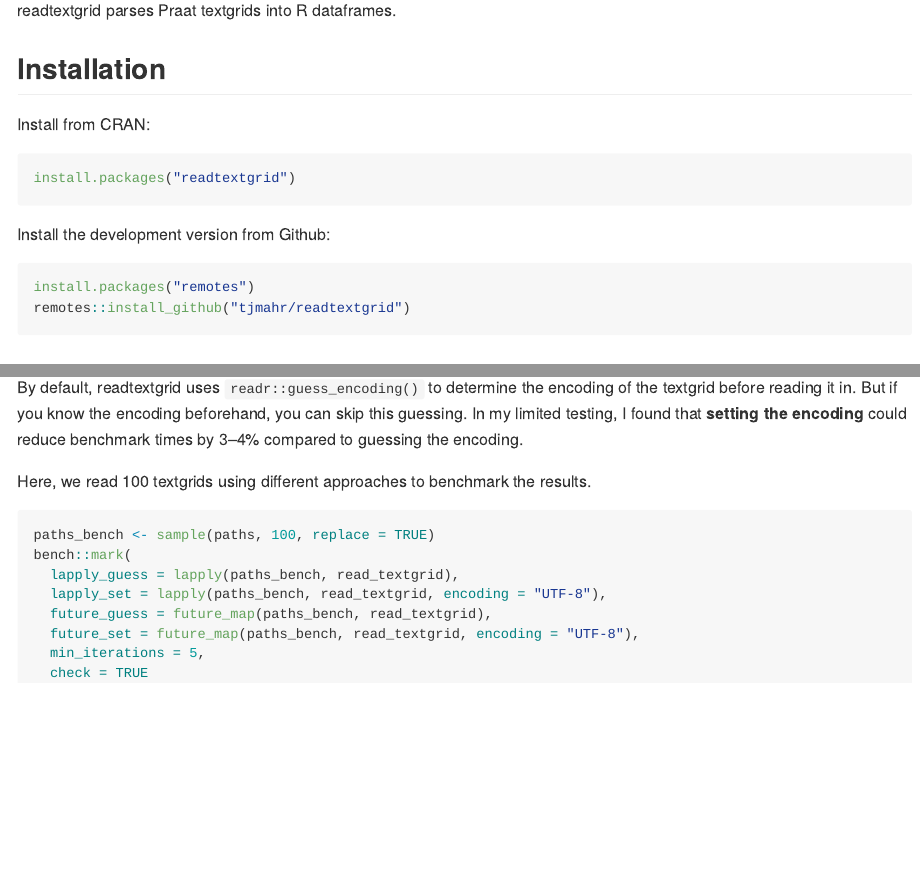
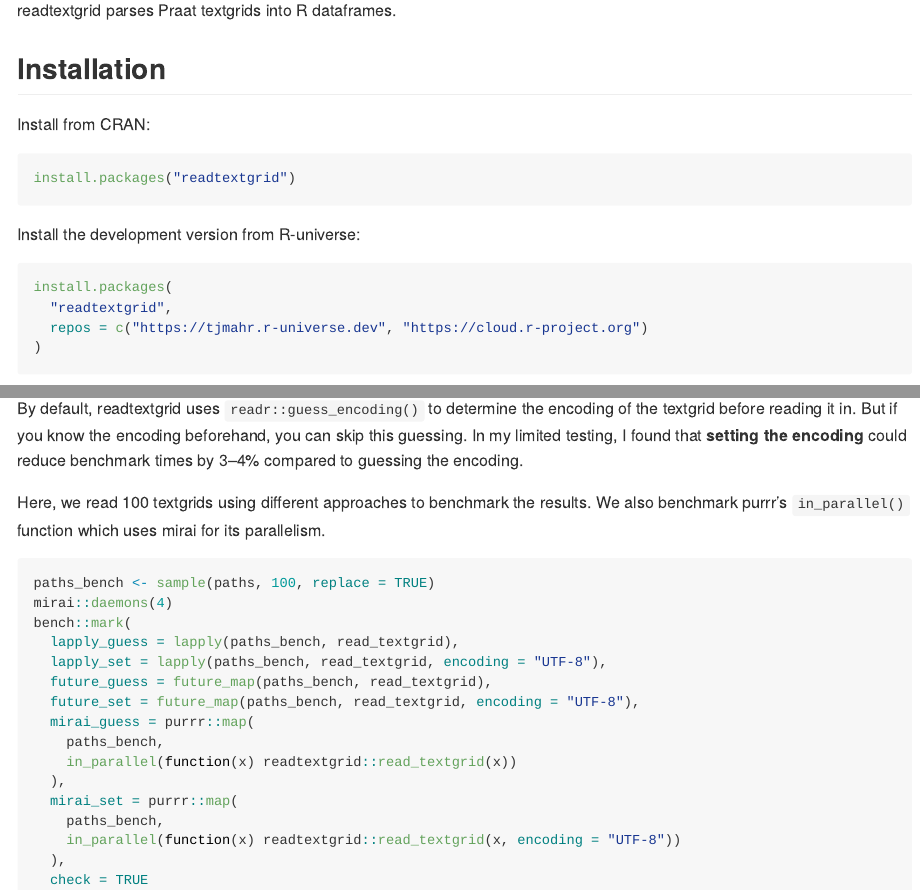
Before and after one commit to tjmahr/readtextgrid, an R Markdown document (README.Rmd): the page in a window 1100 px wide, from 110 px down, and a second part further down, joined at a grey line. The pictures show the output file README.md that the author committed with the source, drawn offline in the style of GitHub; badge pictures from the web are left out.

Commit message:
update readme

````diff
--- a/README.Rmd
+++ b/README.Rmd
@@ -30,11 +30,13 @@
 install.packages("readtextgrid")
 ```
 
-Install the development version from Github:
+Install the development version from R-universe:
 
 ``` r
-install.packages("remotes")
-remotes::install_github("tjmahr/readtextgrid")
+install.packages(
+  "readtextgrid",
+  repos = c("https://tjmahr.r-universe.dev", "https://cloud.r-project.org")
+)
 ```
 
 ## Basic example
@@ -244,12 +246,23 @@
 to guessing the encoding.
 
 Here, we read 100 textgrids using different approaches to benchmark the
-results.
+results. We also benchmark purrr's `in_parallel()` function which uses
+mirai for its parallelism.
 
 ```{r}
 paths_bench <- sample(paths, 100, replace = TRUE)
+mirai::daemons(4)
 bench::mark(
   lapply_guess = lapply(paths_bench, read_textgrid),
   lapply_set = lapply(paths_bench, read_textgrid, encoding = "UTF-8"),
   future_guess = future_map(paths_bench, read_textgrid),
   future_set = future_map(paths_bench, read_textgrid, encoding = "UTF-8"),
+  mirai_guess = purrr::map(
+    paths_bench,
+    in_parallel(function(x) readtextgrid::read_textgrid(x))
+  ),
+  mirai_set = purrr::map(
+    paths_bench,
+    in_parallel(function(x) readtextgrid::read_textgrid(x, encoding = "UTF-8"))
+  ),
+  check = TRUE
````
Also changed, not shown: README.md, README.Rmd (20 more changed lines).
